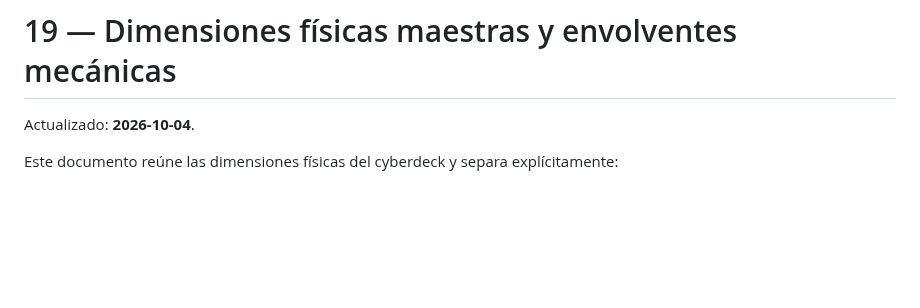
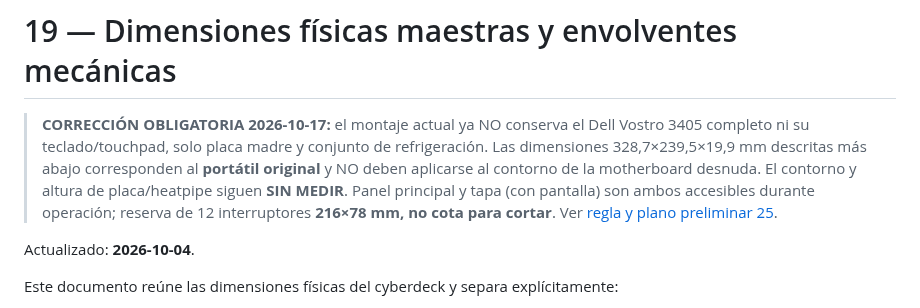
Before and after one commit to Jesus-Medina/Cyberdeck-R5-ESP32, a Markdown page: docs/19-physical-dimensions-master.md, the part around the change. Rendered like a GitHub page; blank space fills up the shorter version.

Commit message:
docs(lilith): fijar operaciones panel+tapa, Dell placa sin teclado y RF remota

```diff
--- a/docs/19-physical-dimensions-master.md
+++ b/docs/19-physical-dimensions-master.md
@@ -1,4 +1,7 @@
 # 19 — Dimensiones físicas maestras y envolventes mecánicas
+
+> **CORRECCIÓN OBLIGATORIA 2026-10-17:** el montaje actual ya NO conserva el Dell Vostro 3405 completo ni su teclado/touchpad, solo placa madre y conjunto de refrigeración. Las dimensiones 328,7×239,5×19,9 mm descritas más abajo corresponden al **portátil original** y NO deben aplicarse al contorno de la motherboard desnuda. El contorno y altura de placa/heatpipe siguen **SIN MEDIR**. Panel principal y tapa (con pantalla) son ambos accesibles durante operación; reserva de 12 interruptores **216×78 mm, no cota para cortar**. Ver [regla y plano preliminar 25](25-lilith-panel-lid-interface.md).
+
 
 Actualizado: **2026-10-04**.
 
```
